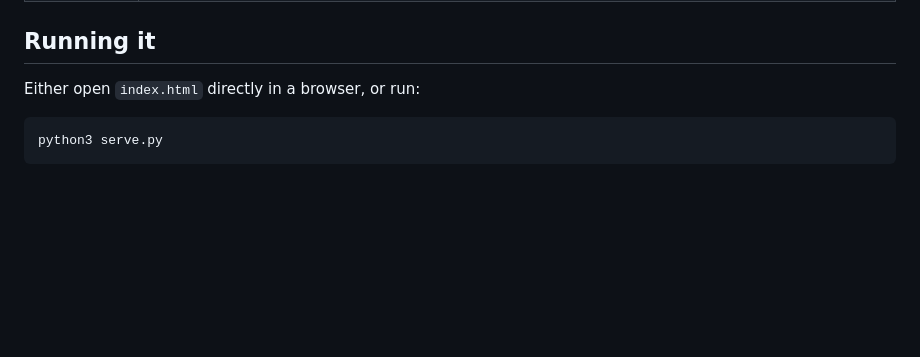
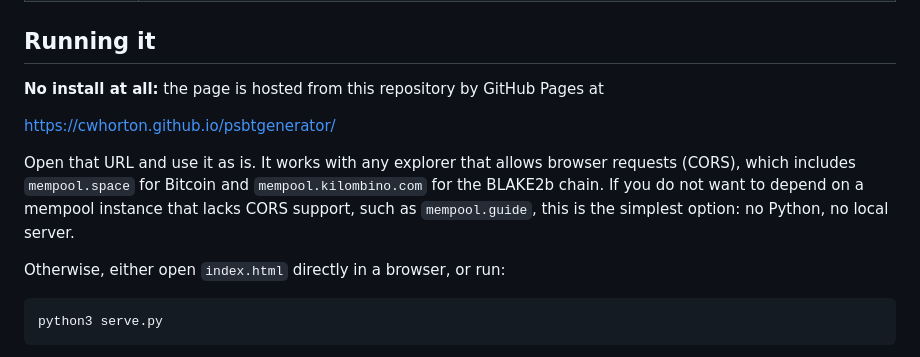
Before and after one commit to cwhorton/psbtgenerator, a Markdown page: README.md, the part around the change. Rendered like a GitHub page; blank space fills up the shorter version.

Commit message:
README: note the GitHub Pages URL as the no-install option
Co-Authored-By: Claude Fable 5.1 <noreply@anthropic.com>

````diff
--- a/README.md
+++ b/README.md
@@ -14,7 +14,17 @@ everything else from a public block explorer, and produces a file that Sparrow W
 
 ## Running it
 
-Either open `index.html` directly in a browser, or run:
+**No install at all:** the page is hosted from this repository by GitHub Pages at
+
+<https://cwhorton.github.io/psbtgenerator/>
+
+Open that URL and use it as is. It works with any explorer that allows browser
+requests (CORS), which includes `mempool.space` for Bitcoin and
+`mempool.kilombino.com` for the BLAKE2b chain. If you do not want to depend on a
+mempool instance that lacks CORS support, such as `mempool.guide`, this is the
+simplest option: no Python, no local server.
+
+Otherwise, either open `index.html` directly in a browser, or run:
 
 ```bash
 python3 serve.py
````
